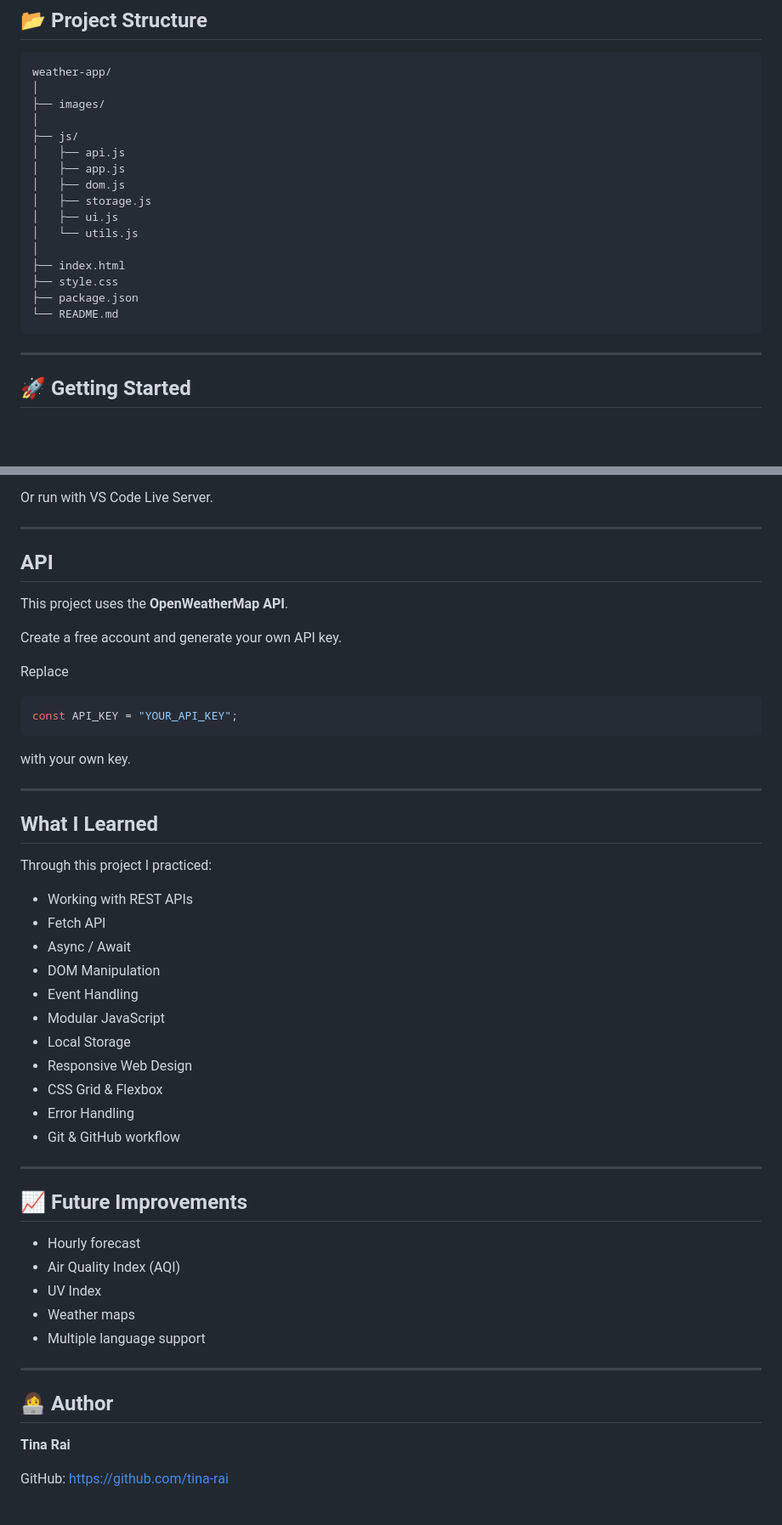
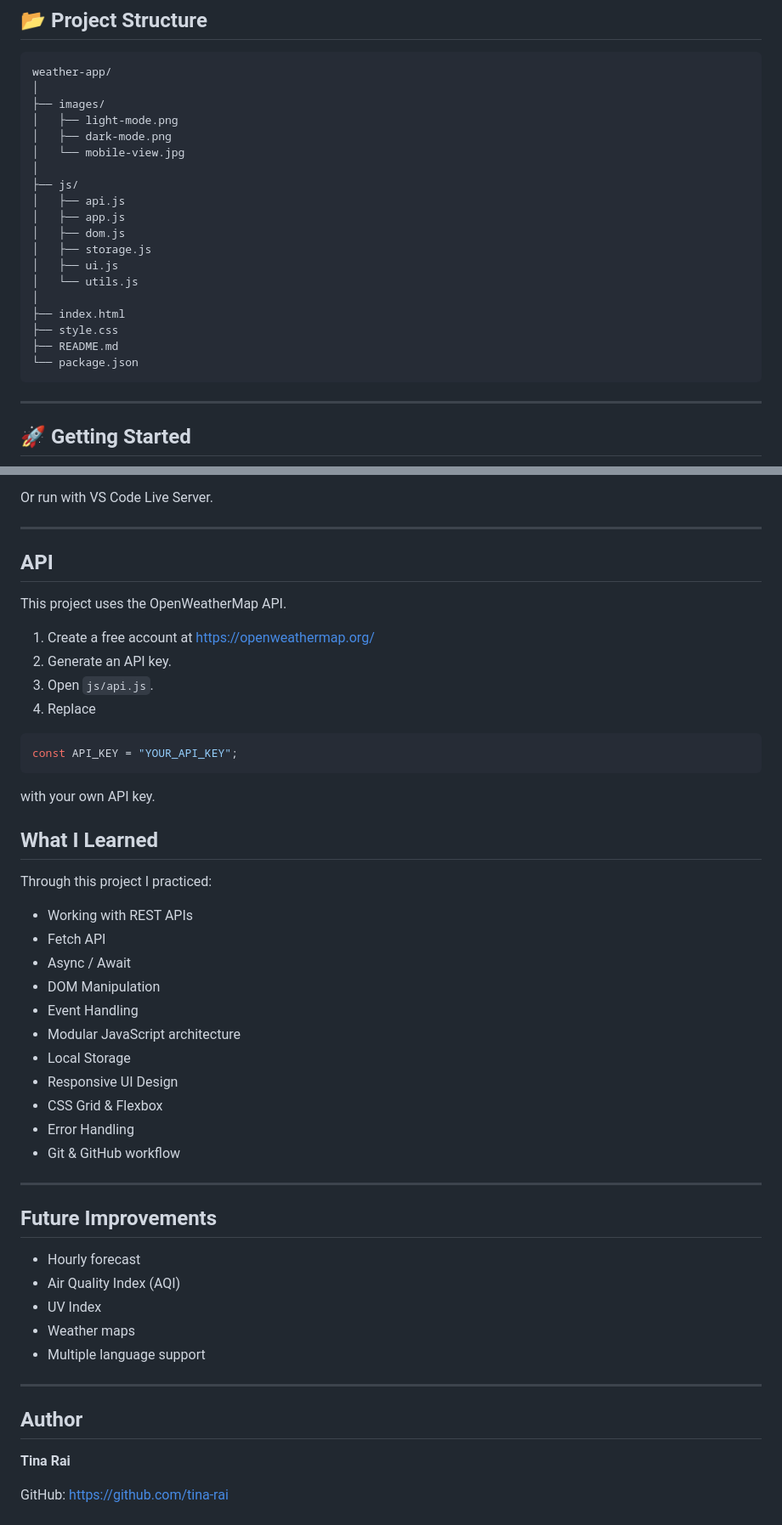
Before and after one commit to tina-rai/weather-app, a Markdown page: README.md, 2 parts joined by grey strips. Shown: that part at 85% size. Rendered like a GitHub page; blank space fills up the shorter version.

````diff
--- a/README.md
+++ b/README.md
@@ -54,6 +60,9 @@ A modern weather application built with **HTML, CSS, and JavaScript** that provi
 weather-app/
 │
 ├── images/
+│   ├── light-mode.png
+│   ├── dark-mode.png
+│   └── mobile-view.jpg
 │
 ├── js/
 │   ├── api.js
@@ -65,8 +74,8 @@ weather-app/
 │
 ├── index.html
 ├── style.css
-├── package.json
-└── README.md
+├── README.md
+└── package.json
 ```
 
 ---
@@ -87,21 +96,20 @@ Or run with VS Code Live Server.
 
 ---
 
-##  API
+## API
 
-This project uses the **OpenWeatherMap API**.
+This project uses the OpenWeatherMap API.
 
-Create a free account and generate your own API key.
-
-Replace
+1. Create a free account at https://openweathermap.org/
+2. Generate an API key.
+3. Open `js/api.js`.
+4. Replace
 
 ```javascript
 const API_KEY = "YOUR_API_KEY";
 ```
 
-with your own key.
-
----
+with your own API key.
 
 ##  What I Learned
 
@@ -112,16 +120,16 @@ Through this project I practiced:
 - Async / Await
 - DOM Manipulation
 - Event Handling
-- Modular JavaScript
+- Modular JavaScript architecture
 - Local Storage
-- Responsive Web Design
+- Responsive UI Design
 - CSS Grid & Flexbox
 - Error Handling
 - Git & GitHub workflow
 
 ---
 
-## 📈 Future Improvements
+##  Future Improvements
 
 - Hourly forecast
 - Air Quality Index (AQI)
@@ -131,7 +139,7 @@ Through this project I practiced:
 
 ---
 
-## 👩‍💻 Author
+##  Author
 
 **Tina Rai**
 
````
Also changed, not shown: other parts of README.md (+12 -6 lines), images/dark-mode.png (renamed from images/w4.png), images/light-mode.png (renamed from images/w3.png), images/mobile-view.jpeg (added).
